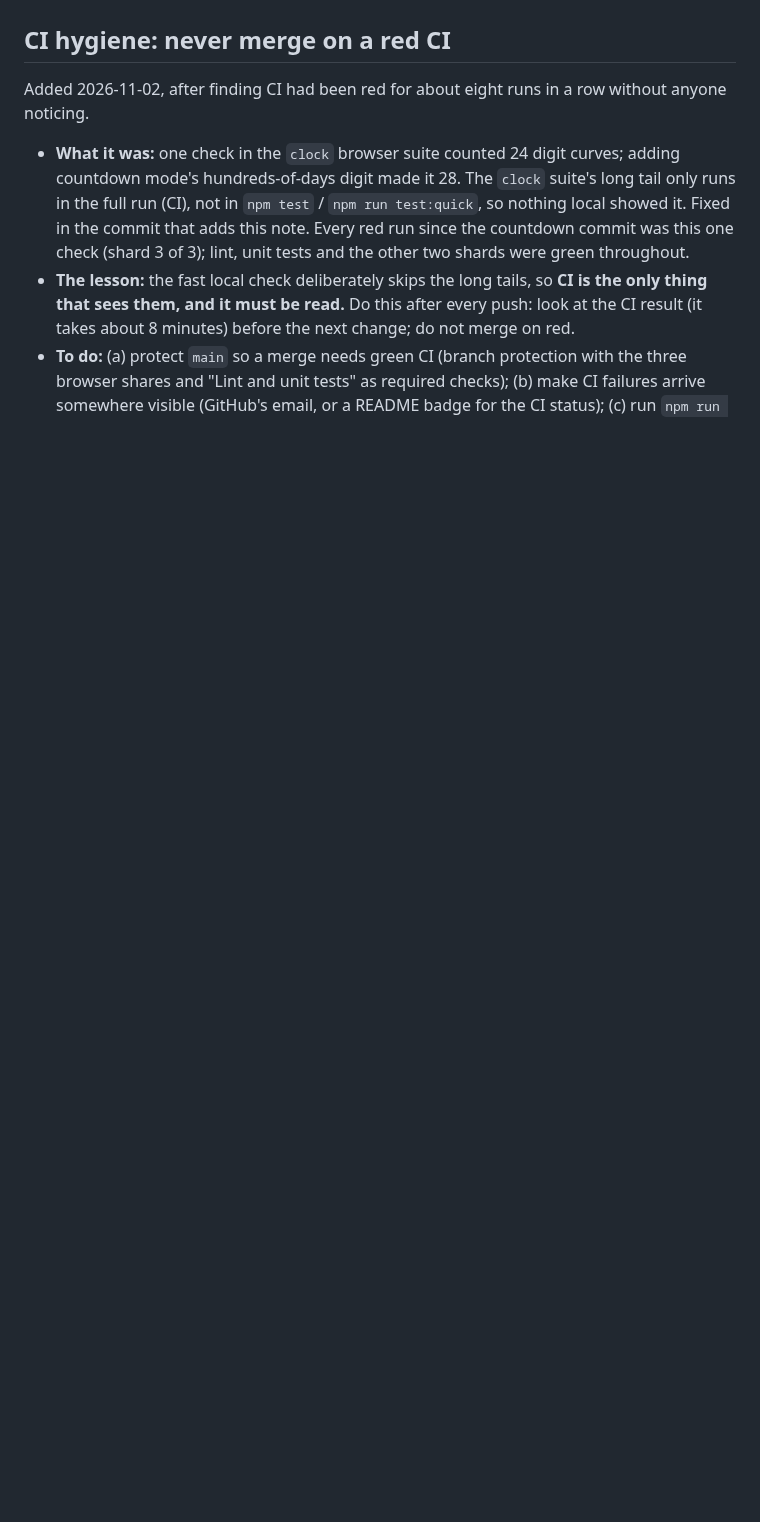
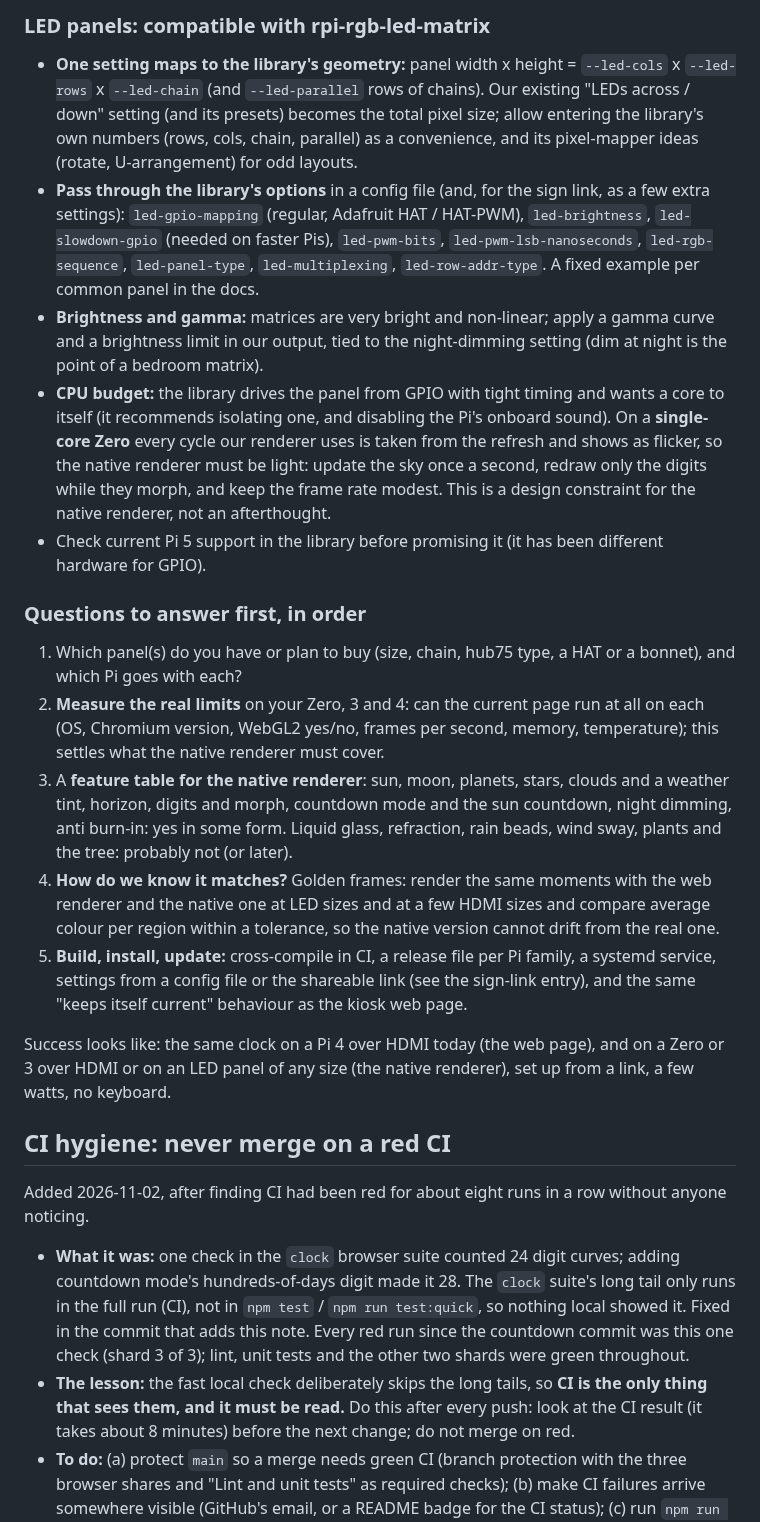
Before and after one commit to antgiant/Wobbly-Weathery-Web-Clock, a Markdown page: TODO.md, the part around one of its changes. GitHub-like rendering; blank space fills up the shorter version.

```diff
--- a/TODO.md
+++ b/TODO.md
@@ -69,3 +84,34 @@ Success looks like: a Pi Zero driving a 64 x 32 panel with a live sky and the ti
+### LED panels: compatible with rpi-rgb-led-matrix
+
+- **One setting maps to the library's geometry:** panel width x height = `--led-cols` x `--led-rows` x `--led-chain` (and `--led-parallel`
+  rows of chains). Our existing "LEDs across / down" setting (and its presets) becomes the total pixel size; allow entering the library's
+  own numbers (rows, cols, chain, parallel) as a convenience, and its pixel-mapper ideas (rotate, U-arrangement) for odd layouts.
+- **Pass through the library's options** in a config file (and, for the sign link, as a few extra settings): `led-gpio-mapping` (regular,
+  Adafruit HAT / HAT-PWM), `led-brightness`, `led-slowdown-gpio` (needed on faster Pis), `led-pwm-bits`, `led-pwm-lsb-nanoseconds`,
+  `led-rgb-sequence`, `led-panel-type`, `led-multiplexing`, `led-row-addr-type`. A fixed example per common panel in the docs.
+- **Brightness and gamma:** matrices are very bright and non-linear; apply a gamma curve and a brightness limit in our output, tied to
+  the night-dimming setting (dim at night is the point of a bedroom matrix).
+- **CPU budget:** the library drives the panel from GPIO with tight timing and wants a core to itself (it recommends isolating one,
+  and disabling the Pi's onboard sound). On a **single-core Zero** every cycle our renderer uses is taken from the refresh and shows
+  as flicker, so the native renderer must be light: update the sky once a second, redraw only the digits while they morph, and keep
+  the frame rate modest. This is a design constraint for the native renderer, not an afterthought.
+- Check current Pi 5 support in the library before promising it (it has been different hardware for GPIO).
+
+### Questions to answer first, in order
+
+1. Which panel(s) do you have or plan to buy (size, chain, hub75 type, a HAT or a bonnet), and which Pi goes with each?
+2. **Measure the real limits** on your Zero, 3 and 4: can the current page run at all on each (OS, Chromium version, WebGL2 yes/no,
+   frames per second, memory, temperature); this settles what the native renderer must cover.
+3. A **feature table for the native renderer**: sun, moon, planets, stars, clouds and a weather tint, horizon, digits and morph,
+   countdown mode and the sun countdown, night dimming, anti burn-in: yes in some form. Liquid glass, refraction, rain beads, wind
+   sway, plants and the tree: probably not (or later).
+4. **How do we know it matches?** Golden frames: render the same moments with the web renderer and the native one at LED sizes and at a
+   few HDMI sizes and compare average colour per region within a tolerance, so the native version cannot drift from the real one.
+5. **Build, install, update:** cross-compile in CI, a release file per Pi family, a systemd service, settings from a config file or the
+   shareable link (see the sign-link entry), and the same "keeps itself current" behaviour as the kiosk web page.
+
+Success looks like: the same clock on a Pi 4 over HDMI today (the web page), and on a Zero or 3 over HDMI or on an LED panel of any size
+(the native renderer), set up from a link, a few watts, no keyboard.
 
 ## CI hygiene: never merge on a red CI
 
```
Also changed, not shown: other parts of TODO.md (+45 -30 lines).
